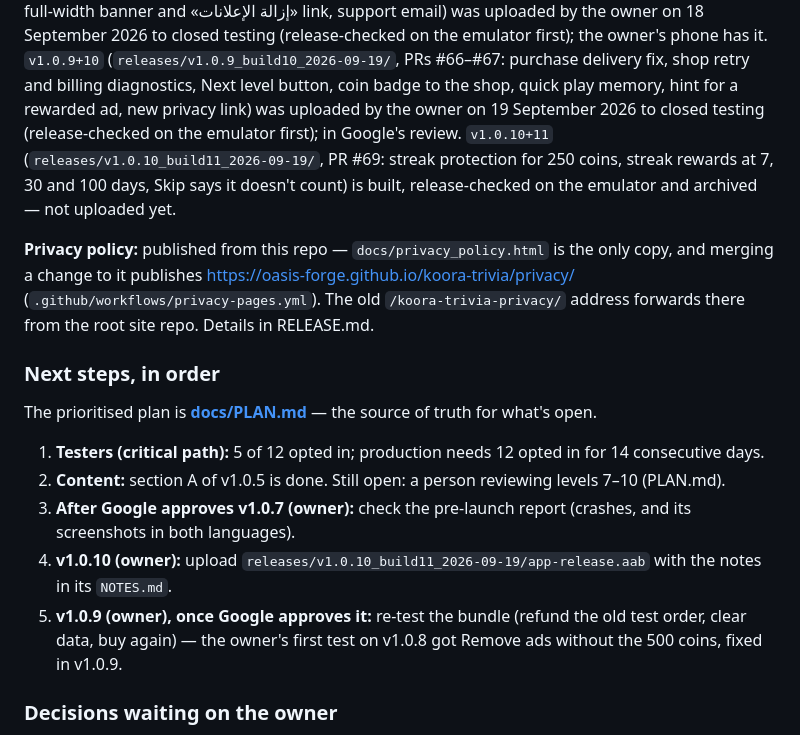
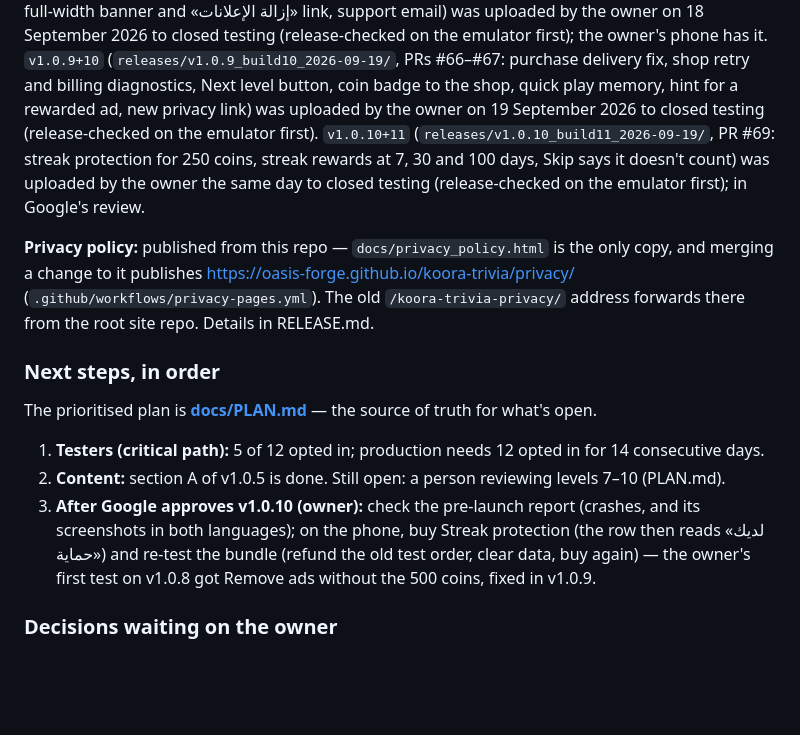
Before and after one commit to Oasis-Forge/koora-trivia, a Markdown page: CLAUDE.md, the part around the change. Rendered like a GitHub page; blank space fills up the shorter version.

```diff
--- a/CLAUDE.md
+++ b/CLAUDE.md
@@ -37,9 +37,10 @@ ads, Play Billing shop, full-width banner and «إزالة الإعلانات»
 18 September 2026 to closed testing (release-checked on the emulator first); the owner's phone has it. `v1.0.9+10`
 (`releases/v1.0.9_build10_2026-09-19/`, PRs #66–#67: purchase delivery fix, shop retry and billing diagnostics, Next
 level button, coin badge to the shop, quick play memory, hint for a rewarded ad, new privacy link) was
-uploaded by the owner on 19 September 2026 to closed testing (release-checked on the emulator first); in Google's review.
+uploaded by the owner on 19 September 2026 to closed testing (release-checked on the emulator first).
 `v1.0.10+11` (`releases/v1.0.10_build11_2026-09-19/`, PR #69: streak protection for 250 coins, streak rewards at 7, 30
-and 100 days, Skip says it doesn't count) is built, release-checked on the emulator and archived — not uploaded yet.
+and 100 days, Skip says it doesn't count) was uploaded by the owner the same day to closed testing (release-checked on
+the emulator first); in Google's review.
 
 **Privacy policy:** published from this repo — `docs/privacy_policy.html` is the only copy, and merging a change to it
 publishes https://oasis-forge.github.io/koora-trivia/privacy/ (`.github/workflows/privacy-pages.yml`). The old
@@ -49,10 +50,9 @@ publishes https://oasis-forge.github.io/koora-trivia/privacy/ (`.github/workflow
 The prioritised plan is **[docs/PLAN.md](docs/PLAN.md)** — the source of truth for what's open.
 1. **Testers (critical path):** 5 of 12 opted in; production needs 12 opted in for 14 consecutive days.
 2. **Content:** section A of v1.0.5 is done. Still open: a person reviewing levels 7–10 (PLAN.md).
-3. **After Google approves v1.0.7 (owner):** check the pre-launch report (crashes, and its screenshots in both languages).
-4. **v1.0.10 (owner):** upload `releases/v1.0.10_build11_2026-09-19/app-release.aab` with the notes in its `NOTES.md`.
-5. **v1.0.9 (owner), once Google approves it:** re-test the bundle (refund the old test order, clear data, buy again) —
-   the owner's first test on v1.0.8 got Remove ads without the 500 coins, fixed in v1.0.9.
+3. **After Google approves v1.0.10 (owner):** check the pre-launch report (crashes, and its screenshots in both languages);
+   on the phone, buy Streak protection (the row then reads «لديك حماية») and re-test the bundle (refund the old test
+   order, clear data, buy again) — the owner's first test on v1.0.8 got Remove ads without the 500 coins, fixed in v1.0.9.
 
 ### Decisions waiting on the owner
 - **② Name and address on the store page** (personal account) vs. an organization account. Undecided.
```
Also changed, not shown: docs/PLAN.md (+2 -1 lines), docs/PRE_PUBLISH.md (+1 -1 lines).
